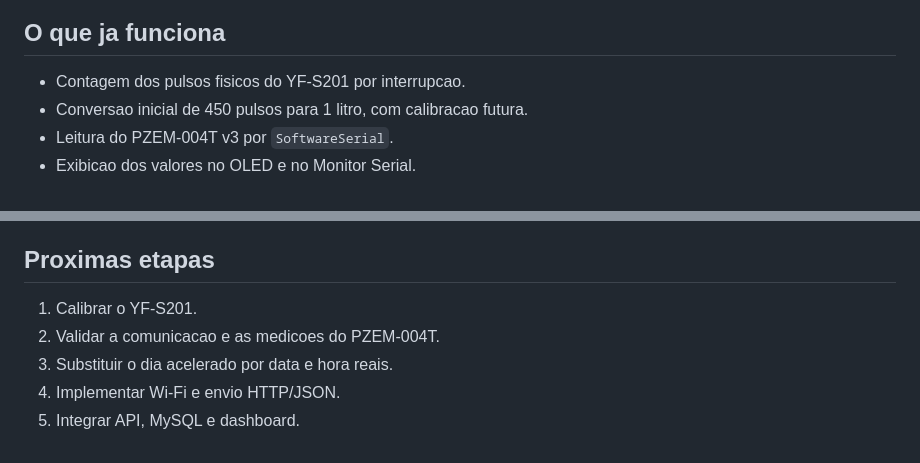
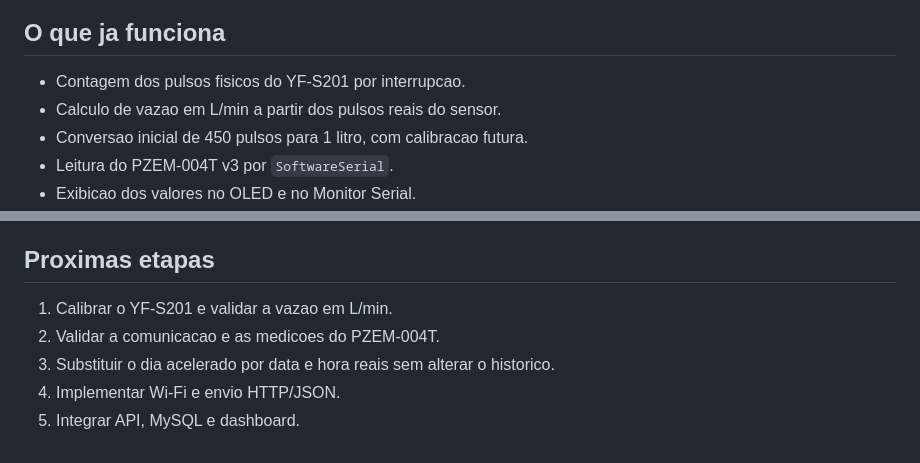
Before and after one commit to fafabot/HomeWise, a Markdown page: README.md, 2 parts joined by grey strips. Drawn GitHub-style.

Commit message:
docs: update physical prototype status

```diff
--- a/README.md
+++ b/README.md
@@ -7,6 +7,7 @@ A HomeWise monitora o consumo residencial de agua e energia. O controlador ofici
 ## O que ja funciona
 
 - Contagem dos pulsos fisicos do YF-S201 por interrupcao.
+- Calculo de vazao em L/min a partir dos pulsos reais do sensor.
 - Conversao inicial de 450 pulsos para 1 litro, com calibracao futura.
 - Leitura do PZEM-004T v3 por `SoftwareSerial`.
 - Exibicao dos valores no OLED e no Monitor Serial.
@@ -94,8 +95,8 @@ Sensor de vazao / PZEM -> ESP8266 -> Wi-Fi -> API REST -> MySQL -> Dashboard
 
 ## Proximas etapas
 
-1. Calibrar o YF-S201.
+1. Calibrar o YF-S201 e validar a vazao em L/min.
 2. Validar a comunicacao e as medicoes do PZEM-004T.
-3. Substituir o dia acelerado por data e hora reais.
+3. Substituir o dia acelerado por data e hora reais sem alterar o historico.
 4. Implementar Wi-Fi e envio HTTP/JSON.
 5. Integrar API, MySQL e dashboard.
```
